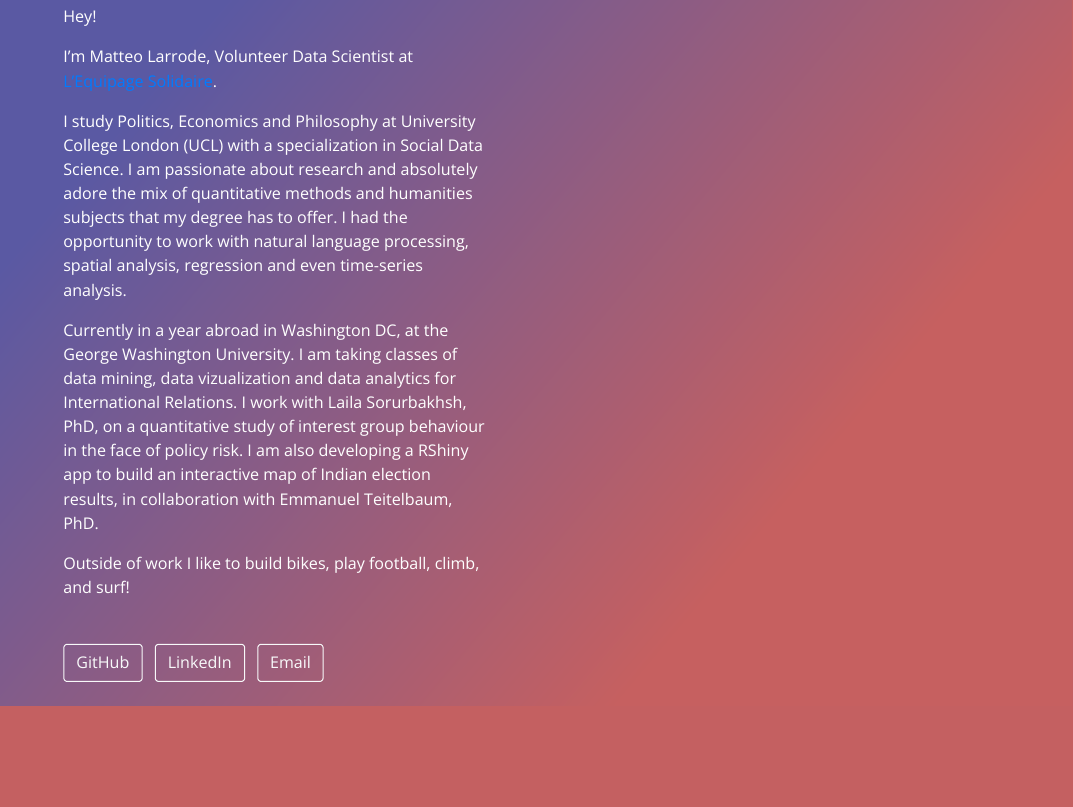
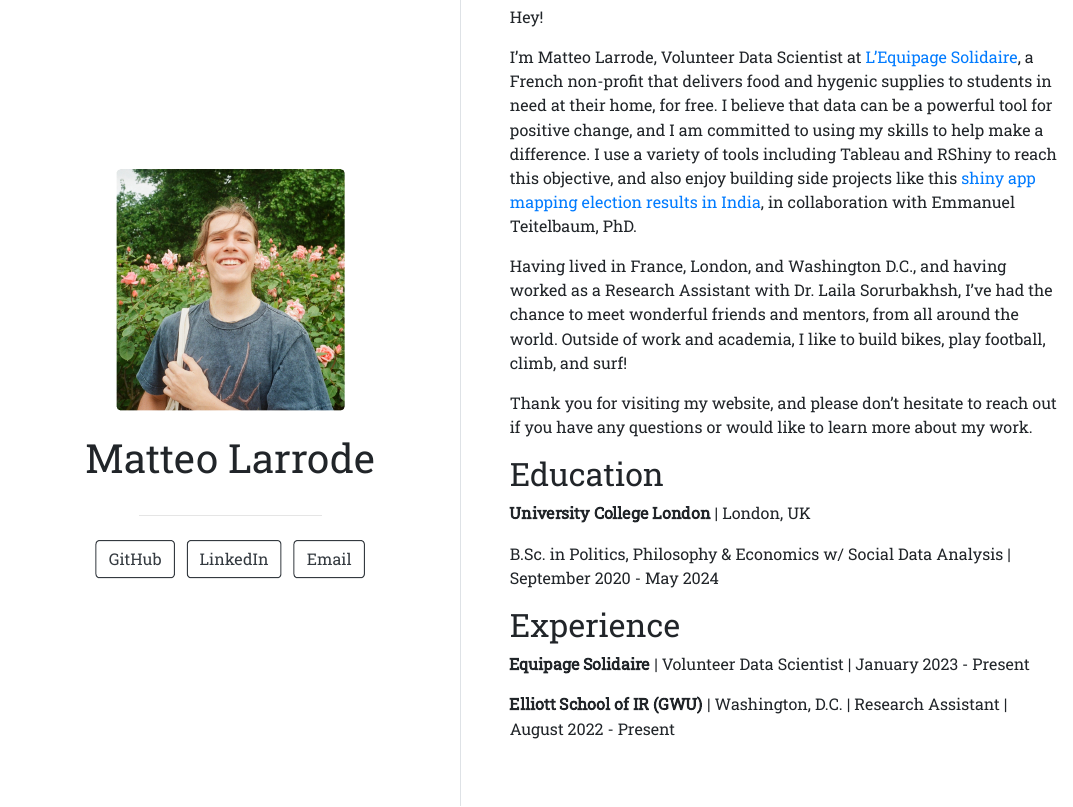
Before and after one commit to MatteoLarrode/matteolarrode.github.io, an R Markdown document (index.Rmd): the page in a window 1100 px wide, from 320 px down before the commit and from 70 px down after it, so that both start at the same text. The pictures show the output file index.html that the author committed with the source, opened offline.

Commit message:
update landing page

```diff
--- a/index.Rmd
+++ b/index.Rmd
@@ -1,9 +1,6 @@
 ---
 title: "Matteo Larrode"
 image: "profile.png"
-color1: "#5A59A3"
-color2: "#C66060"
-angle: 130
 links:
   - label: GitHub
     url: "https://github.com/MatteoLarrode"
@@ -17,13 +14,20 @@ output:
 
 Hey!
 
-I'm Matteo Larrode, Volunteer Data Scientist at [L'Equipage Solidaire](https://delivraide.org).
+I'm Matteo Larrode, Volunteer Data Scientist at [L'Equipage Solidaire](https://delivraide.org), a French non-profit that delivers food and hygenic supplies to students in need at their home, for free. I believe that data can be a powerful tool for positive change, and I am committed to using my skills to help make a difference. I use a variety of tools including Tableau and RShiny to reach this objective, and also enjoy building side projects like this [shiny app mapping election results in India](https://matteolarrode.shinyapps.io/mapelectionsindia/?_ga=2.169367457.1295429016.1680480062-1674700938.1679507361), in collaboration with Emmanuel Teitelbaum, PhD.
 
+Having lived in France, London, and Washington D.C., and having worked as a Research Assistant with Dr. Laila Sorurbakhsh, I've had the chance to meet wonderful friends and mentors, from all around the world. Outside of work and academia, I like to build bikes, play football, climb, and surf!
 
-I study Politics, Economics and Philosophy at University College London (UCL) with a specialization in Social Data Science. I am passionate about research and absolutely adore the mix of quantitative methods and humanities subjects that my degree has to offer. I had the opportunity to work with natural language processing, spatial analysis, regression and even time-series analysis.
+Thank you for visiting my website, and please don't hesitate to reach out if you have any questions or would like to learn more about my work.
 
+## Education
 
-Currently in a year abroad in  Washington DC, at the George Washington University. I am taking classes of data mining, data vizualization and data analytics for International Relations. I work with Laila Sorurbakhsh, PhD, on a quantitative study of interest group behaviour in the face of policy risk. I am also developing a RShiny app to build an interactive map of Indian election results, in collaboration with Emmanuel Teitelbaum, PhD.
+**University College London** | London, UK
 
+B.Sc. in Politics, Philosophy & Economics w/ Social Data Analysis | September 2020 - May 2024
 
-Outside of work I like to build bikes, play football, climb, and surf!
+## Experience
+
+**Equipage Solidaire** | Volunteer Data Scientist | January 2023 - Present
+
+**Elliott School of IR (GWU)** | Washington, D.C. | Research Assistant | August 2022 - Present
```
Also changed, not shown: index.html, index.Rmd (2 more changed lines).
